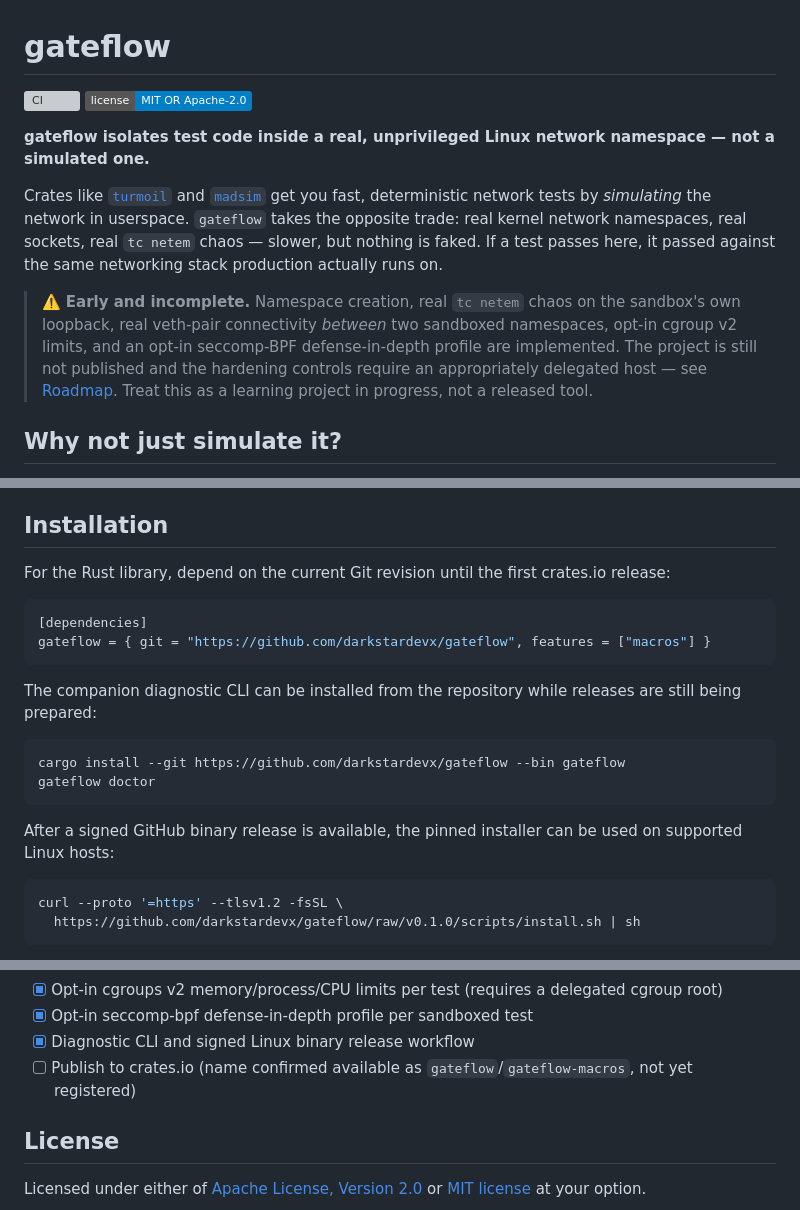
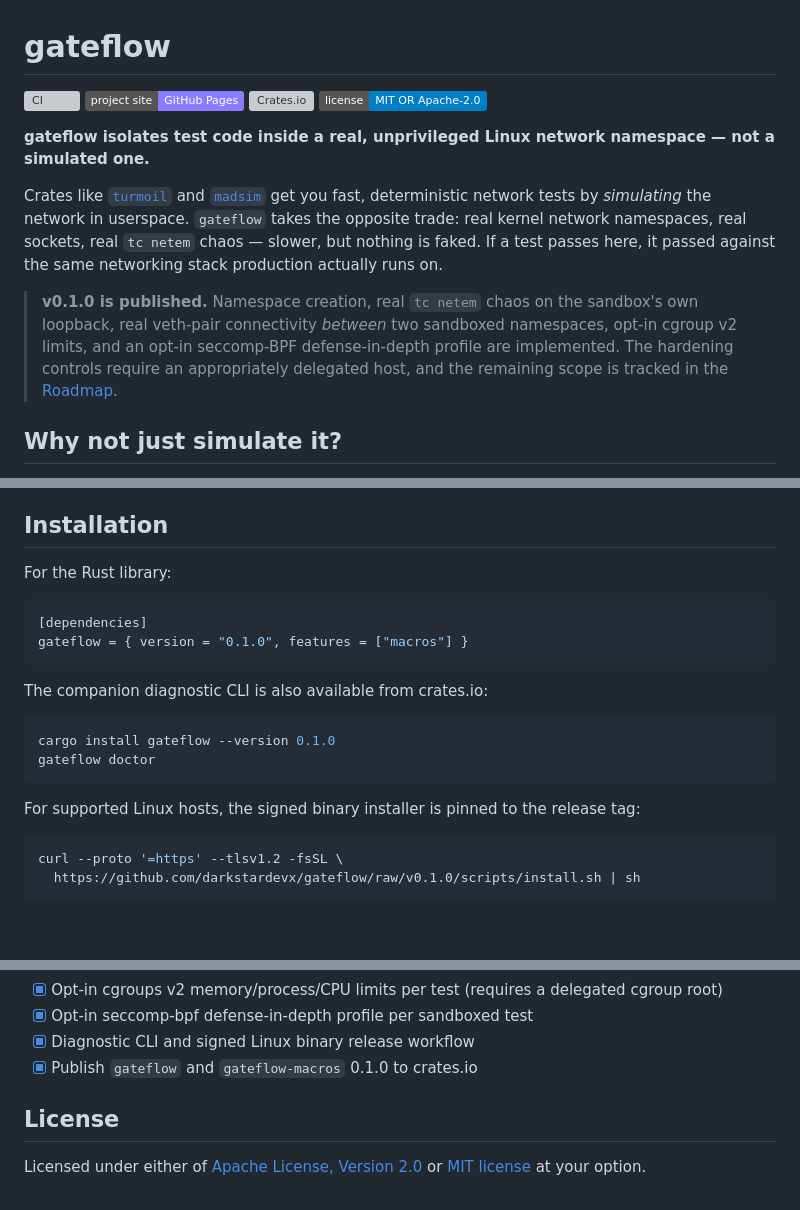
Before and after one commit to cybercore-tech/gateflow, a Markdown page: README.md, 3 parts joined by grey strips. Drawn GitHub-style; badges without logos; blank space fills up the shorter version; grey boxes are pictures that could not be loaded.

Commit message:
docs: update published project information

````diff
--- a/README.md
+++ b/README.md
@@ -1,13 +1,15 @@
 # gateflow
 
 [![CI](https://github.com/darkstardevx/gateflow/actions/workflows/ci.yml/badge.svg)](https://github.com/darkstardevx/gateflow/actions/workflows/ci.yml)
+[![Project site](https://img.shields.io/badge/project%20site-GitHub%20Pages-8b7cff.svg)](https://darkstardevx.github.io/gateflow/)
+[![Crates.io](https://img.shields.io/crates/v/gateflow.svg)](https://crates.io/crates/gateflow)
 [![License](https://img.shields.io/badge/license-MIT%20OR%20Apache--2.0-blue.svg)](#license)
 
 **gateflow isolates test code inside a real, unprivileged Linux network namespace — not a simulated one.**
 
 Crates like [`turmoil`](https://docs.rs/turmoil) and [`madsim`](https://docs.rs/madsim) get you fast, deterministic network tests by *simulating* the network in userspace. `gateflow` takes the opposite trade: real kernel network namespaces, real sockets, real `tc netem` chaos — slower, but nothing is faked. If a test passes here, it passed against the same networking stack production actually runs on.
 
-> ⚠️ **Early and incomplete.** Namespace creation, real `tc netem` chaos on the sandbox's own loopback, real veth-pair connectivity *between* two sandboxed namespaces, opt-in cgroup v2 limits, and an opt-in seccomp-BPF defense-in-depth profile are implemented. The project is still not published and the hardening controls require an appropriately delegated host — see [Roadmap](#roadmap). Treat this as a learning project in progress, not a released tool.
+> **v0.1.0 is published.** Namespace creation, real `tc netem` chaos on the sandbox's own loopback, real veth-pair connectivity *between* two sandboxed namespaces, opt-in cgroup v2 limits, and an opt-in seccomp-BPF defense-in-depth profile are implemented. The hardening controls require an appropriately delegated host, and the remaining scope is tracked in the [Roadmap](#roadmap).
 
 ## Why not just simulate it?
 
@@ -27,21 +29,21 @@ sudo sysctl -w kernel.apparmor_restrict_unprivileged_userns=0
 
 ## Installation
 
-For the Rust library, depend on the current Git revision until the first crates.io release:
+For the Rust library:
 
 ```toml
 [dependencies]
-gateflow = { git = "https://github.com/darkstardevx/gateflow", features = ["macros"] }
+gateflow = { version = "0.1.0", features = ["macros"] }
 ```
 
-The companion diagnostic CLI can be installed from the repository while releases are still being prepared:
+The companion diagnostic CLI is also available from crates.io:
 
 ```sh
-cargo install --git https://github.com/darkstardevx/gateflow --bin gateflow
+cargo install gateflow --version 0.1.0
 gateflow doctor
 ```
 
-After a signed GitHub binary release is available, the pinned installer can be used on supported Linux hosts:
+For supported Linux hosts, the signed binary installer is pinned to the release tag:
 
 ```sh
 curl --proto '=https' --tlsv1.2 -fsSL \
@@ -211,7 +213,7 @@ Deliberately narrow right now, on purpose — the predecessor design this grew o
 - [x] Opt-in cgroups v2 memory/process/CPU limits per test (requires a delegated cgroup root)
 - [x] Opt-in seccomp-bpf defense-in-depth profile per sandboxed test
 - [x] Diagnostic CLI and signed Linux binary release workflow
-- [ ] Publish to crates.io (name confirmed available as `gateflow`/`gateflow-macros`, not yet registered)
+- [x] Publish `gateflow` and `gateflow-macros` 0.1.0 to crates.io
 
 ## License
 
````
